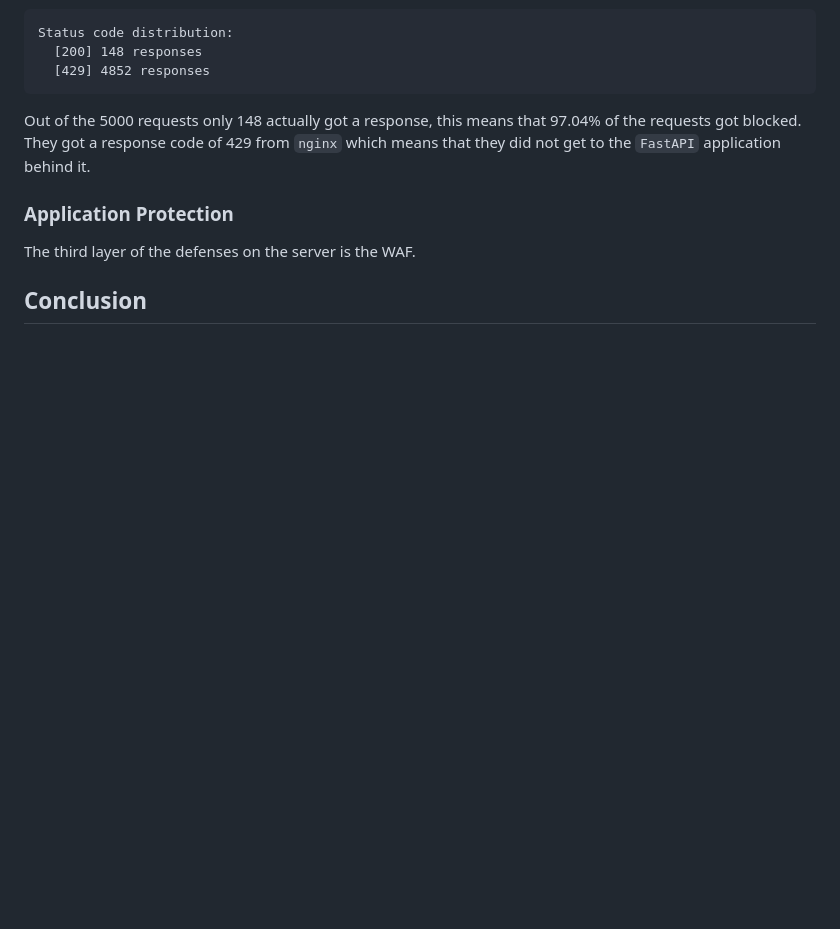
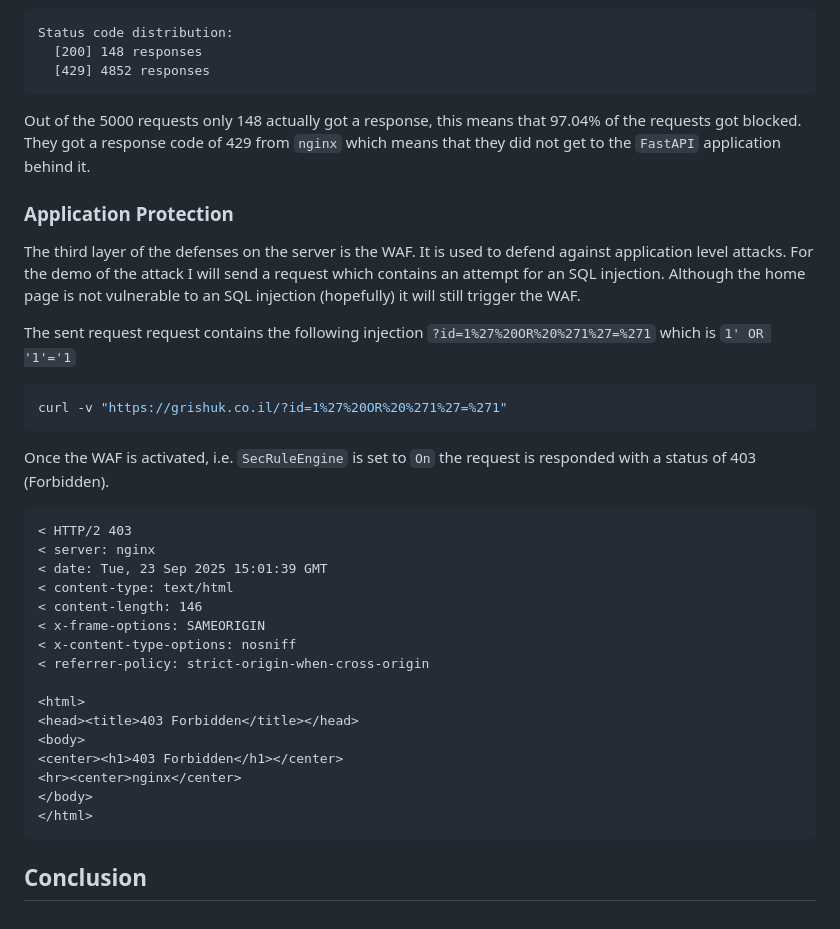
Before and after one commit to SergeyGrishuk/grishuk.co.il, a Markdown page: markdown_content/post_open_source_website_protection.md, the part around the change. Rendered like a GitHub page; blank space fills up the shorter version.

Commit message:
Update text

````diff
--- a/markdown_content/post_open_source_website_protection.md
+++ b/markdown_content/post_open_source_website_protection.md
@@ -260,7 +260,34 @@ Out of the 5000 requests only 148 actually got a response, this means that 97.04
 
 ### Application Protection
 
-The third layer of the defenses on the server is the WAF.
+The third layer of the defenses on the server is the WAF. It is used to defend against application level attacks. For the demo of the attack I will send a request which contains an attempt for an SQL injection. Although the home page is not vulnerable to an SQL injection (hopefully) it will still trigger the WAF.
+
+The sent request request contains the following injection `?id=1%27%20OR%20%271%27=%271` which is `1' OR '1'='1`
+
+```sh
+curl -v "https://grishuk.co.il/?id=1%27%20OR%20%271%27=%271"
+```
+
+Once the WAF is activated, i.e. `SecRuleEngine` is set to `On` the request is responded with a status of 403 (Forbidden).
+
+```
+< HTTP/2 403
+< server: nginx
+< date: Tue, 23 Sep 2025 15:01:39 GMT
+< content-type: text/html
+< content-length: 146
+< x-frame-options: SAMEORIGIN
+< x-content-type-options: nosniff
+< referrer-policy: strict-origin-when-cross-origin
+
+<html>
+<head><title>403 Forbidden</title></head>
+<body>
+<center><h1>403 Forbidden</h1></center>
+<hr><center>nginx</center>
+</body>
+</html>
+```
 
 
 ## Conclusion
````
